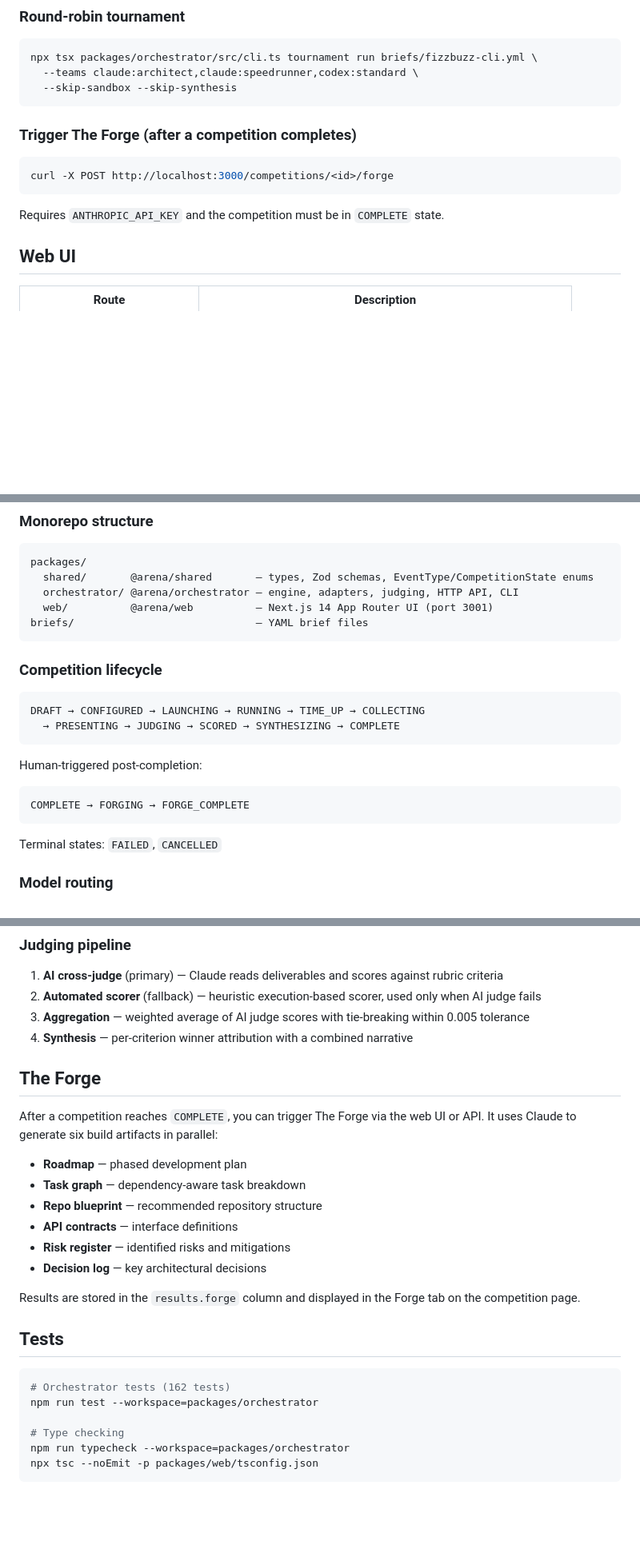
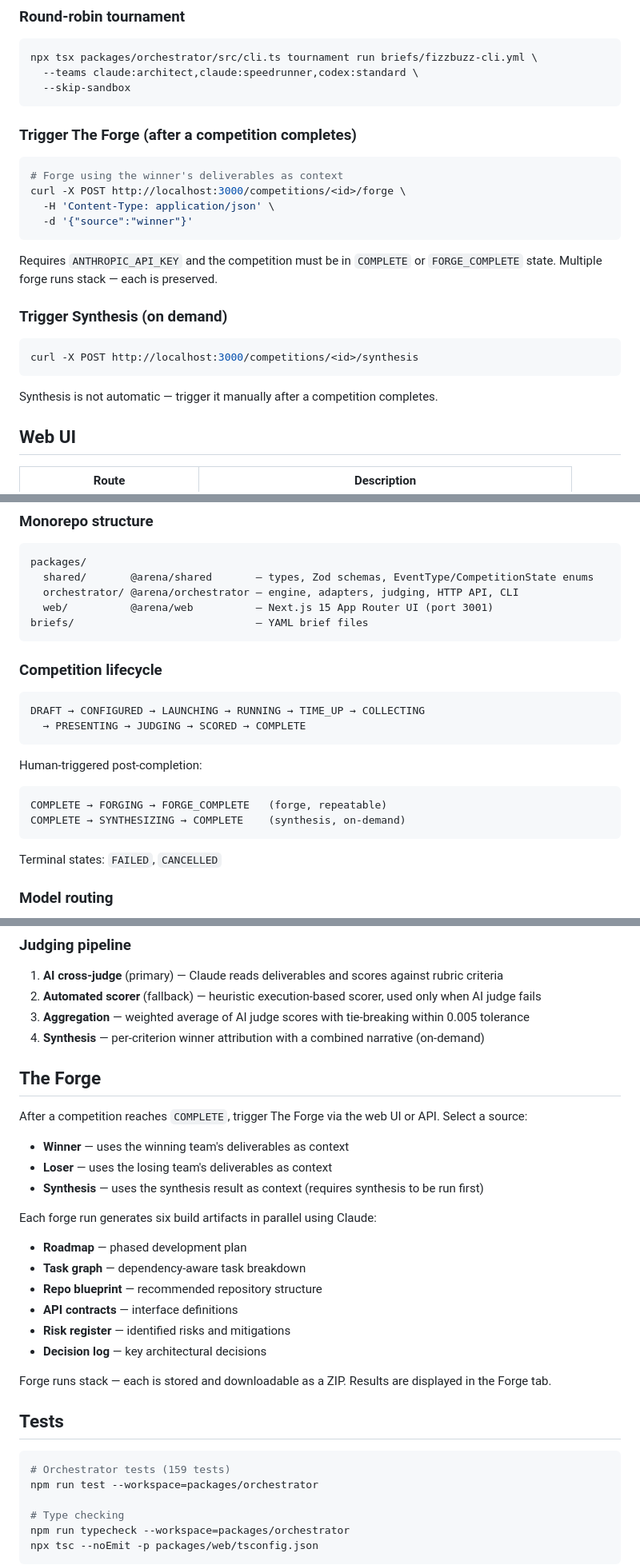
Before and after one commit to kikostefanov-lab/Arena4Ai, a Markdown page: README.md, 3 parts joined by grey strips. Shown at 80% size. Rendered like a GitHub page; blank space fills up the shorter version.

````diff
--- a/README.md
+++ b/README.md
@@ -82,16 +85,27 @@ npx tsx packages/orchestrator/src/cli.ts run briefs/fizzbuzz-cli.yml \
 ```bash
 npx tsx packages/orchestrator/src/cli.ts tournament run briefs/fizzbuzz-cli.yml \
   --teams claude:architect,claude:speedrunner,codex:standard \
-  --skip-sandbox --skip-synthesis
+  --skip-sandbox
 ```
 
 ### Trigger The Forge (after a competition completes)
 
 ```bash
-curl -X POST http://localhost:3000/competitions/<id>/forge
+# Forge using the winner's deliverables as context
+curl -X POST http://localhost:3000/competitions/<id>/forge \
+  -H 'Content-Type: application/json' \
+  -d '{"source":"winner"}'
 ```
 
-Requires `ANTHROPIC_API_KEY` and the competition must be in `COMPLETE` state.
+Requires `ANTHROPIC_API_KEY` and the competition must be in `COMPLETE` or `FORGE_COMPLETE` state. Multiple forge runs stack — each is preserved.
+
+### Trigger Synthesis (on demand)
+
+```bash
+curl -X POST http://localhost:3000/competitions/<id>/synthesis
+```
+
+Synthesis is not automatic — trigger it manually after a competition completes.
 
 ## Web UI
 
@@ -114,7 +128,7 @@ Requires `ANTHROPIC_API_KEY` and the competition must be in `COMPLETE` state.
 packages/
   shared/       @arena/shared       — types, Zod schemas, EventType/CompetitionState enums
   orchestrator/ @arena/orchestrator — engine, adapters, judging, HTTP API, CLI
-  web/          @arena/web          — Next.js 14 App Router UI (port 3001)
+  web/          @arena/web          — Next.js 15 App Router UI (port 3001)
 briefs/                             — YAML brief files
 ```
 
@@ -122,13 +136,14 @@ briefs/                             — YAML brief files
 
 ```
 DRAFT → CONFIGURED → LAUNCHING → RUNNING → TIME_UP → COLLECTING
-  → PRESENTING → JUDGING → SCORED → SYNTHESIZING → COMPLETE
+  → PRESENTING → JUDGING → SCORED → COMPLETE
 ```
 
 Human-triggered post-completion:
 
 ```
-COMPLETE → FORGING → FORGE_COMPLETE
+COMPLETE → FORGING → FORGE_COMPLETE   (forge, repeatable)
+COMPLETE → SYNTHESIZING → COMPLETE    (synthesis, on-demand)
 ```
 
 Terminal states: `FAILED`, `CANCELLED`
@@ -148,11 +163,17 @@ The prefix before `:` in a team argument determines the adapter:
 1. **AI cross-judge** (primary) — Claude reads deliverables and scores against rubric criteria
 2. **Automated scorer** (fallback) — heuristic execution-based scorer, used only when AI judge fails
 3. **Aggregation** — weighted average of AI judge scores with tie-breaking within 0.005 tolerance
-4. **Synthesis** — per-criterion winner attribution with a combined narrative
+4. **Synthesis** — per-criterion winner attribution with a combined narrative (on-demand)
 
 ## The Forge
 
-After a competition reaches `COMPLETE`, you can trigger The Forge via the web UI or API. It uses Claude to generate six build artifacts in parallel:
+After a competition reaches `COMPLETE`, trigger The Forge via the web UI or API. Select a source:
+
+- **Winner** — uses the winning team's deliverables as context
+- **Loser** — uses the losing team's deliverables as context
+- **Synthesis** — uses the synthesis result as context (requires synthesis to be run first)
+
+Each forge run generates six build artifacts in parallel using Claude:
 
 - **Roadmap** — phased development plan
 - **Task graph** — dependency-aware task breakdown
@@ -161,12 +182,12 @@ After a competition reaches `COMPLETE`, you can trigger The Forge via the web UI
 - **Risk register** — identified risks and mitigations
 - **Decision log** — key architectural decisions
 
-Results are stored in the `results.forge` column and displayed in the Forge tab on the competition page.
+Forge runs stack — each is stored and downloadable as a ZIP. Results are displayed in the Forge tab.
 
 ## Tests
 
 ```bash
-# Orchestrator tests (162 tests)
+# Orchestrator tests (159 tests)
 npm run test --workspace=packages/orchestrator
 
 # Type checking
````
Also changed, not shown: other parts of README.md (+5 -2 lines), CLAUDE.md (+39 -11 lines).
